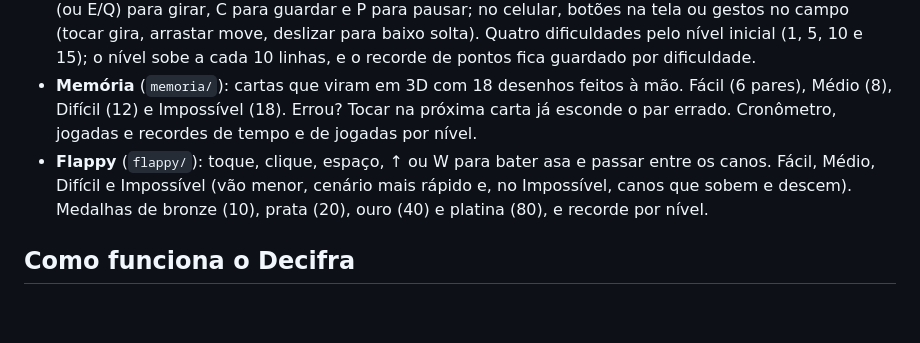
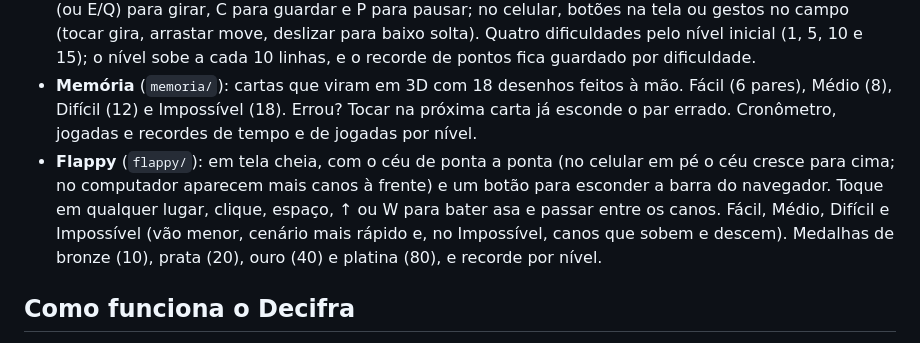
Before and after one commit to PHLoures/decifra, a Markdown page: README.md, the part around the change. GitHub-like rendering; blank space fills up the shorter version.

Commit message:
README: Flappy em tela cheia

```diff
--- a/README.md
+++ b/README.md
@@ -11,7 +11,7 @@ O botão de controle no topo abre o menu com os outros jogos, todos no mesmo vis
 - **Cobrinha** (`cobrinha/`): no estilo do Snake do Google, com movimento suave, setas, W A S D, deslizar o dedo ou botões. Menu de opções com tamanho do campo (pequeno/fácil, médio, grande/difícil e gigante/impossível, 40×34), velocidade, modo (clássico, sem bordas, muros), quantas frutas aparecem (1, 3, 5 ou a bomba, que explode num monte de frutas — cerca de 10% do campo — que renascem a cada uma comida), a fruta, a cor da cobra e o tema. O recorde vale para cada combinação de tamanho, velocidade e modo.
 - **Tetris** (`tetris/`): regras modernas, com sacola de 7 peças, giro com ajuste nas paredes, peça fantasma, peça guardada e as 3 próximas. No teclado: setas ou W A S D, espaço para soltar de vez, X/Z (ou E/Q) para girar, C para guardar e P para pausar; no celular, botões na tela ou gestos no campo (tocar gira, arrastar move, deslizar para baixo solta). Quatro dificuldades pelo nível inicial (1, 5, 10 e 15); o nível sobe a cada 10 linhas, e o recorde de pontos fica guardado por dificuldade.
 - **Memória** (`memoria/`): cartas que viram em 3D com 18 desenhos feitos à mão. Fácil (6 pares), Médio (8), Difícil (12) e Impossível (18). Errou? Tocar na próxima carta já esconde o par errado. Cronômetro, jogadas e recordes de tempo e de jogadas por nível.
-- **Flappy** (`flappy/`): toque, clique, espaço, ↑ ou W para bater asa e passar entre os canos. Fácil, Médio, Difícil e Impossível (vão menor, cenário mais rápido e, no Impossível, canos que sobem e descem). Medalhas de bronze (10), prata (20), ouro (40) e platina (80), e recorde por nível.
+- **Flappy** (`flappy/`): em tela cheia, com o céu de ponta a ponta (no celular em pé o céu cresce para cima; no computador aparecem mais canos à frente) e um botão para esconder a barra do navegador. Toque em qualquer lugar, clique, espaço, ↑ ou W para bater asa e passar entre os canos. Fácil, Médio, Difícil e Impossível (vão menor, cenário mais rápido e, no Impossível, canos que sobem e descem). Medalhas de bronze (10), prata (20), ouro (40) e platina (80), e recorde por nível.
 
 ## Como funciona o Decifra
 
```
